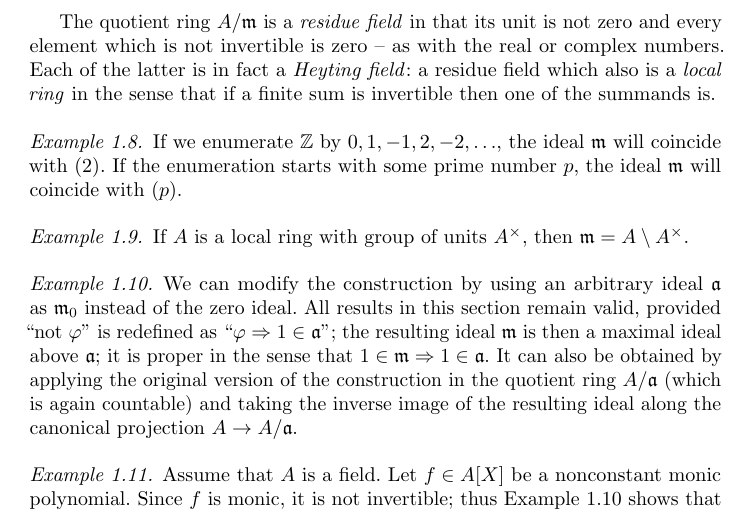
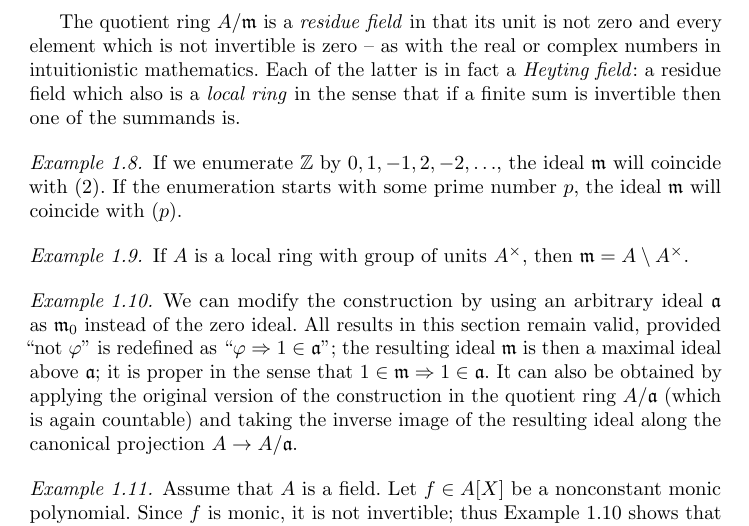
Before and after one commit to iblech/constructive-maximal-ideals, a LaTeX thesis (main.tex): part of page 4 of 13, cut so that both start at the same text. Compiled offline with pdfLaTeX.

Commit message:
fix suggested by Matthias Hutzler

```diff
--- a/main.tex
+++ b/main.tex
@@ -217,7 +217,7 @@ logic.\end{remark}
 
 The quotient ring~$A/\mmm$ is a \emph{residue field} in that its unit is not
 zero and every element which is not invertible is zero -- as with the real or
-complex numbers.
+complex numbers in intuitionistic mathematics.
 Each of the latter is in fact a \emph{Heyting field}:
 a residue field which also is a \emph{local ring} in the sense that if a finite
 sum is invertible then one of the summands is.
```
